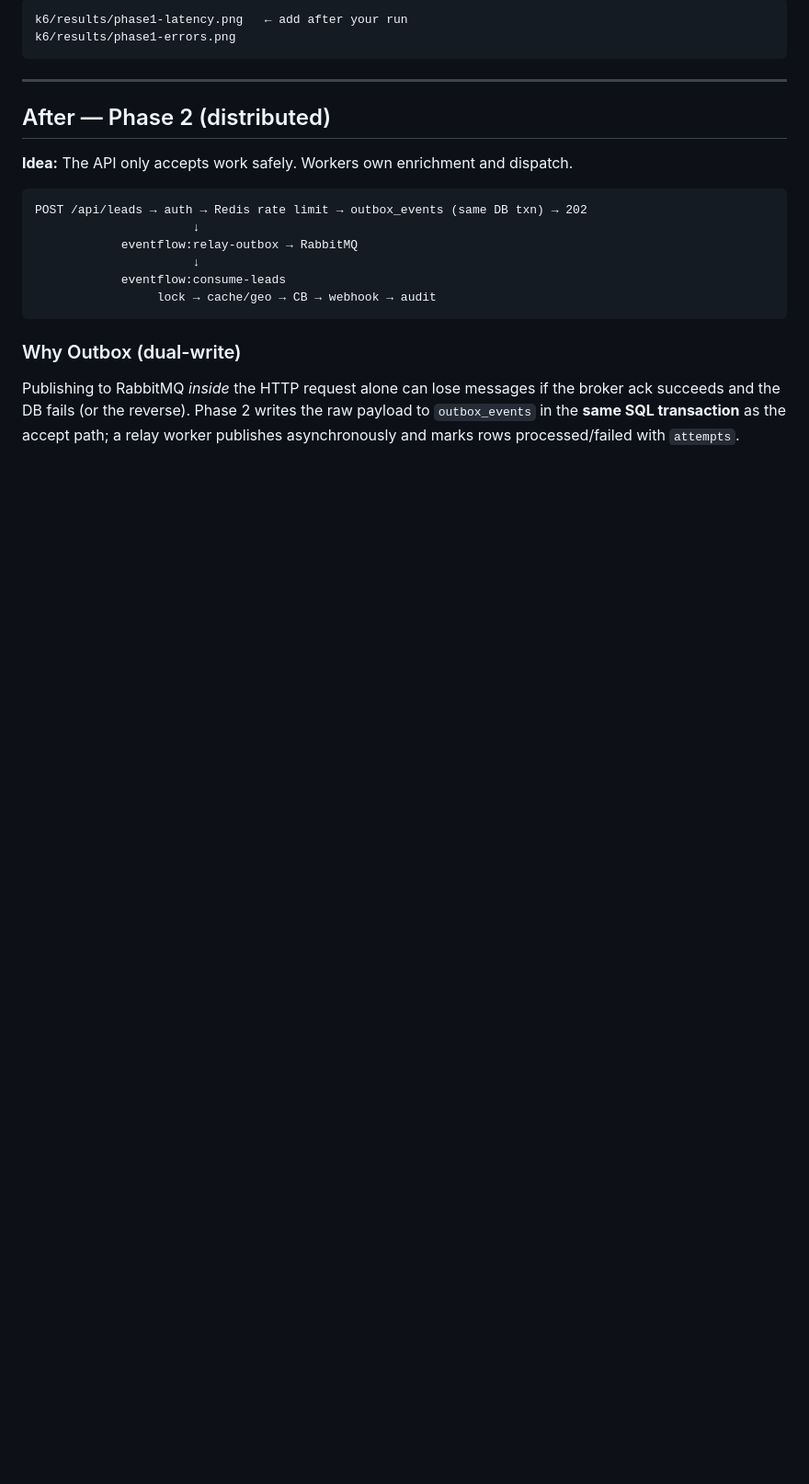
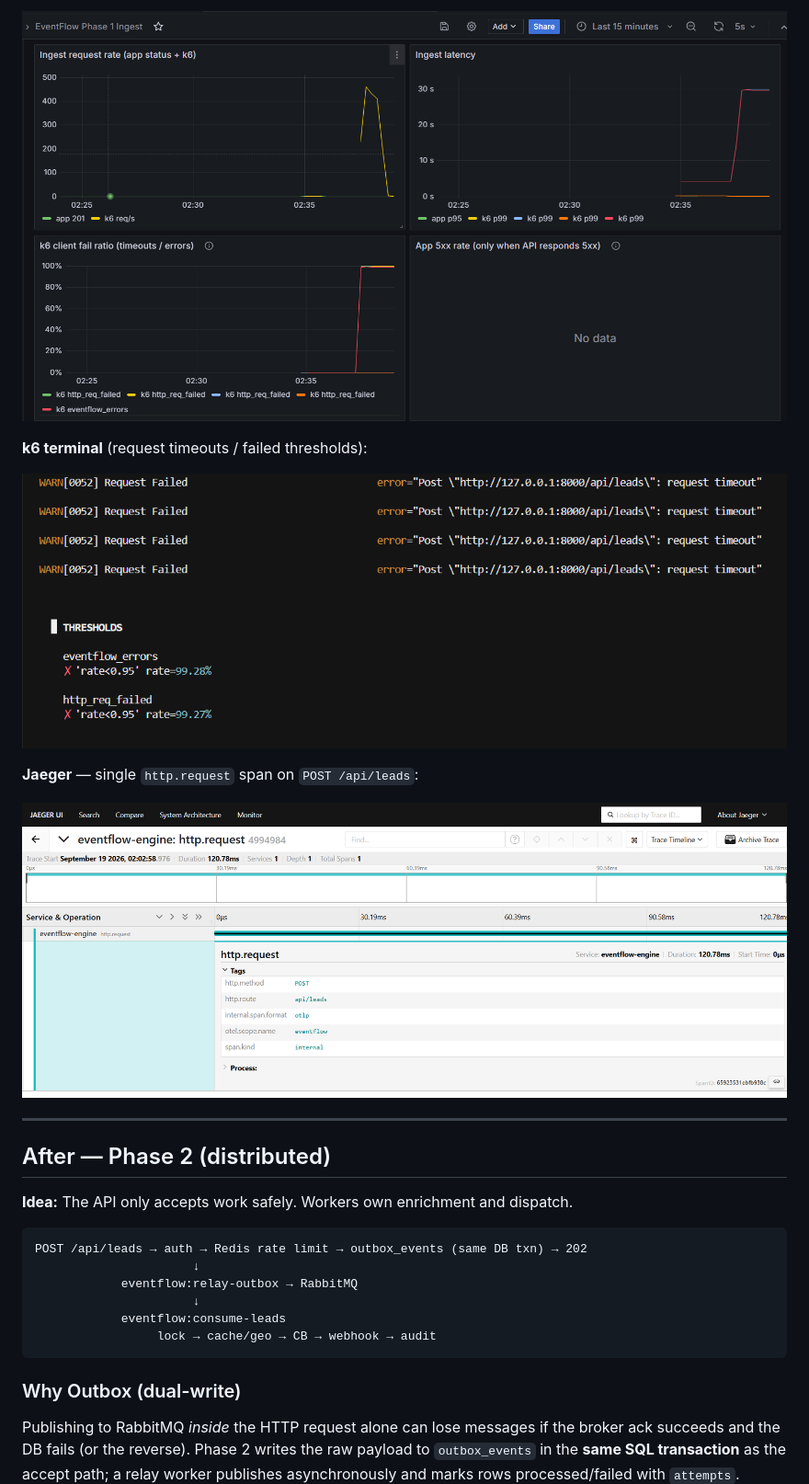
Before and after one commit to CleiverSoares/EventFlow-Engine, a Markdown page: README.md, the part around one of its changes. Shown at 92% size. Drawn GitHub-style; pictures changed too: phase1/grafana-fail-ratio.png (added), phase1/jaeger-http-request.png (added), phase1/k6-timeouts.png (added); blank space fills up the shorter version.

````diff
--- a/README.md
+++ b/README.md
@@ -99,8 +99,13 @@ Under aggressive k6 (~3k RPS):
 
-```text
-k6/results/phase1-latency.png   ← add after your run
-k6/results/phase1-errors.png
-```
+![Phase 1 Grafana fail ratio](phase1/grafana-fail-ratio.png)
+
+**k6 terminal** (request timeouts / failed thresholds):
+
+![Phase 1 k6 timeouts](phase1/k6-timeouts.png)
+
+**Jaeger** — single `http.request` span on `POST /api/leads`:
+
+![Phase 1 Jaeger http.request](phase1/jaeger-http-request.png)
 
 ---
 
````
Also changed, not shown: other parts of README.md (+35 -28 lines), k6/README.md (+26 -3 lines), phase1/grafana-ingest-chaos.png (added), phase2/grafana-pipeline-stable.png (added), phase2/rabbitmq-overview.png (added).
